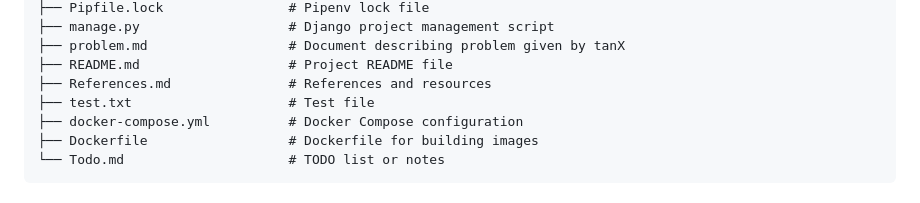
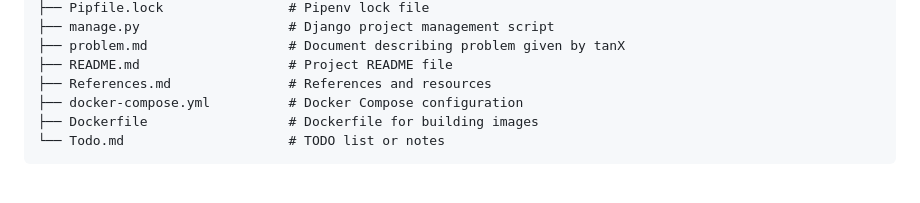
Before and after one commit to Sarath191181208/tanXfi, a Markdown page: README.md, the part around the change. Drawn GitHub-style.

Commit message:
rm test.txt from readme

```diff
--- a/README.md
+++ b/README.md
@@ -37,7 +37,6 @@ The project uses the fowlling technologies:
 ├── problem.md                  # Document describing problem given by tanX
 ├── README.md                   # Project README file
 ├── References.md               # References and resources
-├── test.txt                    # Test file
 ├── docker-compose.yml          # Docker Compose configuration
 ├── Dockerfile                  # Dockerfile for building images
 └── Todo.md                     # TODO list or notes
```
